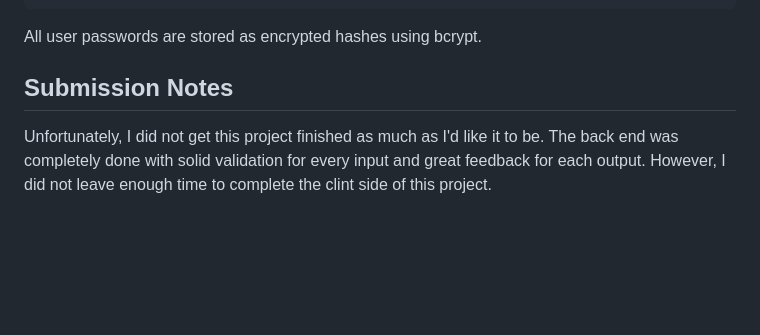
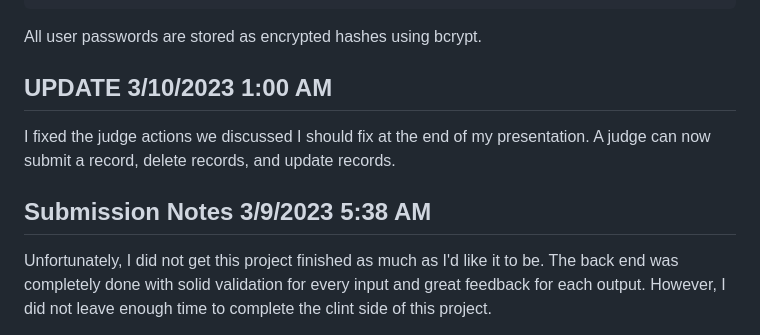
Before and after one commit to Nathaniel-Reeves/SE4200-midterm-project, a Markdown page: README.md, the part around the change. Drawn GitHub-style; blank space fills up the shorter version.

```diff
--- a/README.md
+++ b/README.md
@@ -42,7 +42,11 @@ If you would like to explore the app without creating an account, here are some
 
 All user passwords are stored as encrypted hashes using bcrypt.
 
-## Submission Notes
+## UPDATE 3/10/2023 1:00 AM
+
+I fixed the judge actions we discussed I should fix at the end of my presentation.  A judge can now submit a record, delete records, and update records.
+
+## Submission Notes 3/9/2023 5:38 AM
 
 Unfortunately, I did not get this project finished as much as I'd like it to be.  The back end was completely done with solid validation for every input and great feedback for each output.  However, I did not leave enough time to complete the clint side of this project.
 
```
